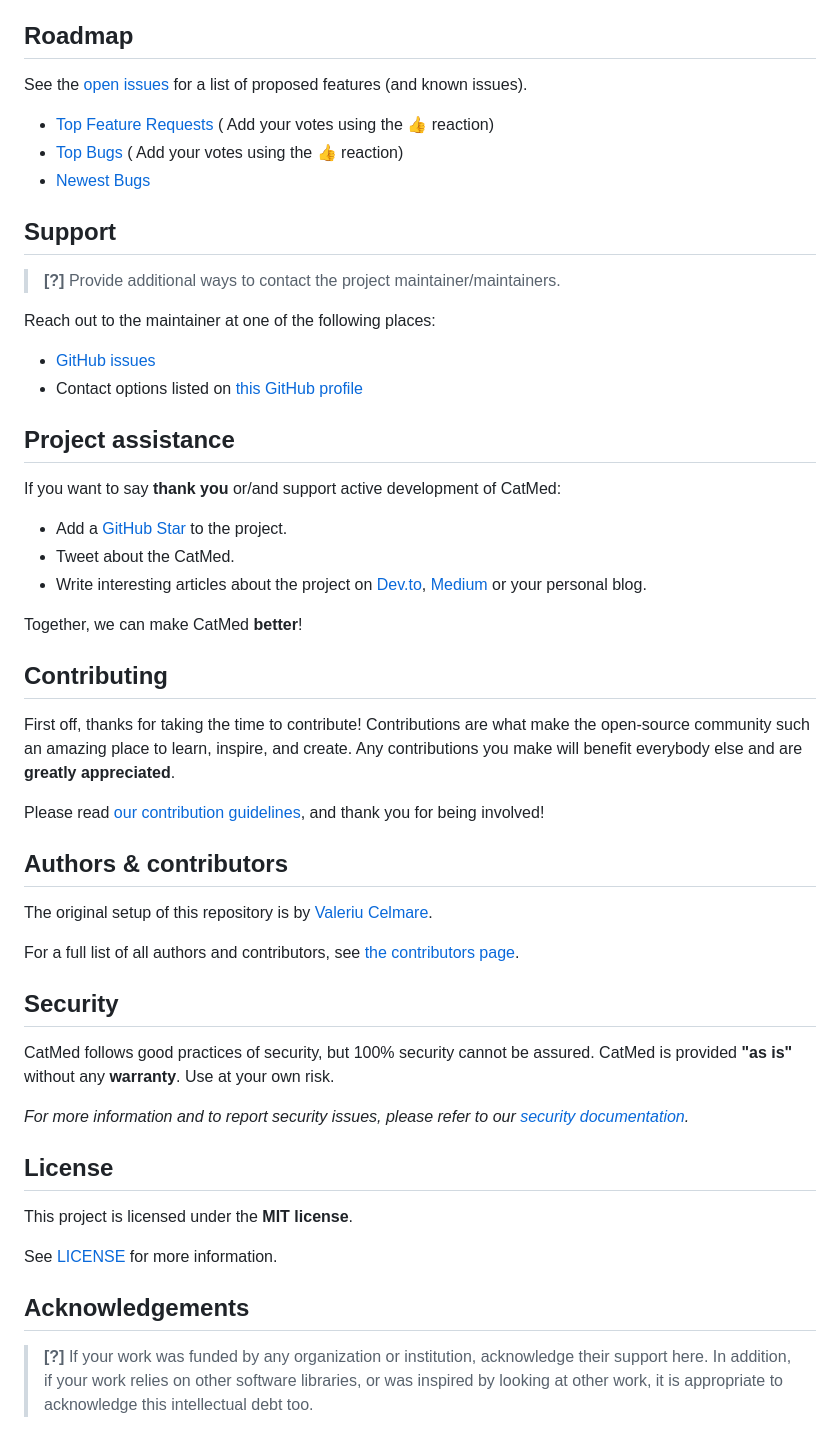
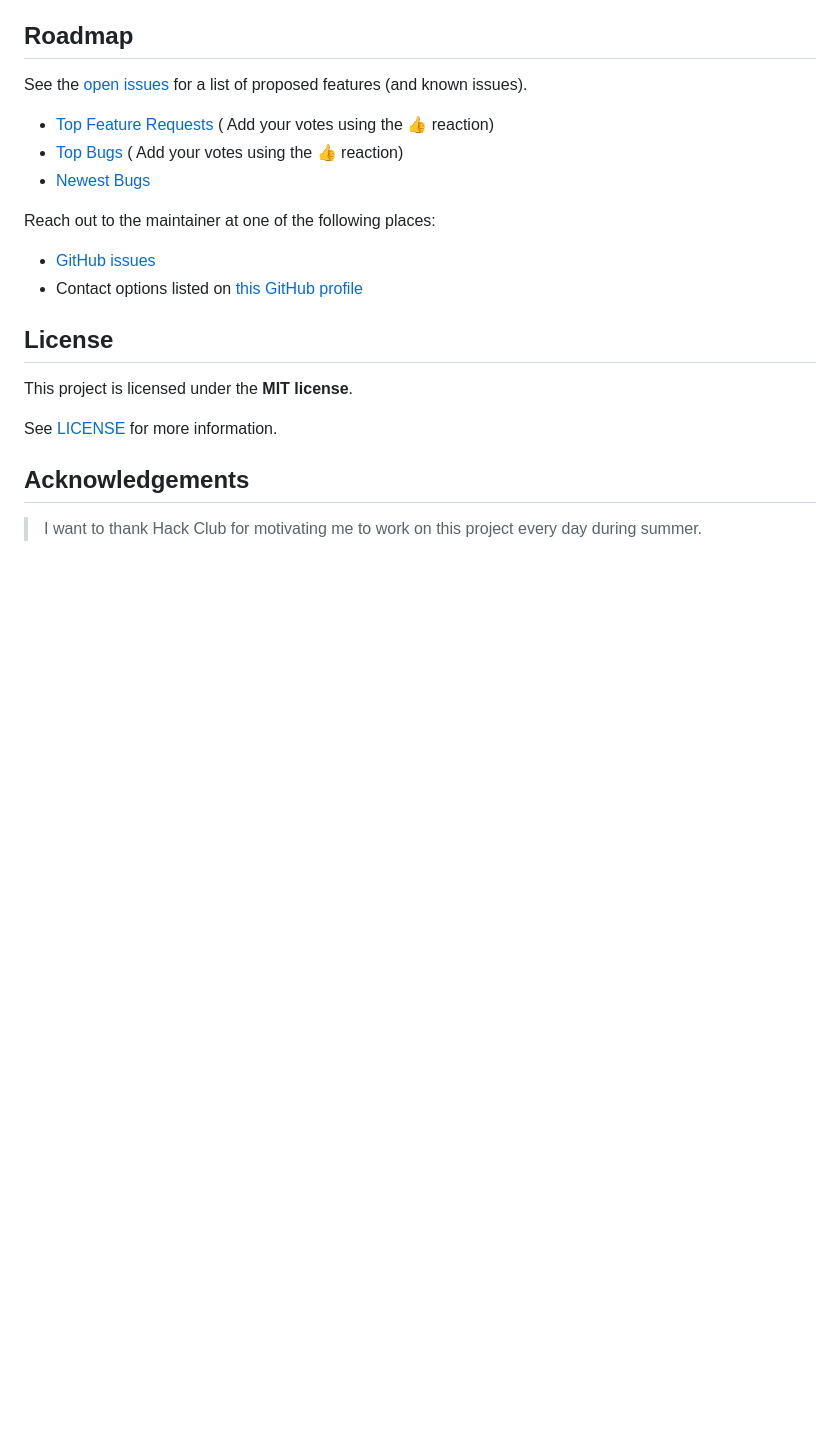
Before and after one commit to Valeriucoding/CatMed, a Markdown page: README.md, the part around the change printed below. GitHub-like rendering; blank space fills up the shorter version.

```diff
--- a/README.md
+++ b/README.md
@@ -105,48 +127,10 @@ issues).
   Add your votes using the 👍 reaction)
 - [Newest Bugs](https://github.com/valeriucoding/CatMed/issues?q=is%3Aopen+is%3Aissue+label%3Abug)
 
-## Support
-
-> **[?]**
-> Provide additional ways to contact the project maintainer/maintainers.
-
 Reach out to the maintainer at one of the following places:
 
 - [GitHub issues](https://github.com/valeriucoding/CatMed/issues/new?assignees=&labels=question&template=04_SUPPORT_QUESTION.md&title=support%3A+)
 - Contact options listed on [this GitHub profile](https://github.com/valeriucoding)
-
-## Project assistance
-
-If you want to say **thank you** or/and support active development of CatMed:
-
-- Add a [GitHub Star](https://github.com/valeriucoding/CatMed) to the project.
-- Tweet about the CatMed.
-- Write interesting articles about the project on [Dev.to](https://dev.to/), [Medium](https://medium.com/) or your
-  personal blog.
-
-Together, we can make CatMed **better**!
-
-## Contributing
-
-First off, thanks for taking the time to contribute! Contributions are what make the open-source community such an
-amazing place to learn, inspire, and create. Any contributions you make will benefit everybody else and are **greatly
-appreciated**.
-
-Please read [our contribution guidelines](docs/CONTRIBUTING.md), and thank you for being involved!
-
-## Authors & contributors
-
-The original setup of this repository is by [Valeriu Celmare](https://github.com/valeriucoding).
-
-For a full list of all authors and contributors,
-see [the contributors page](https://github.com/valeriucoding/CatMed/contributors).
-
-## Security
-
-CatMed follows good practices of security, but 100% security cannot be assured.
-CatMed is provided **"as is"** without any **warranty**. Use at your own risk.
-
-_For more information and to report security issues, please refer to our [security documentation](docs/SECURITY.md)._
 
 ## License
 
@@ -156,7 +140,4 @@ See [LICENSE](LICENSE) for more information.
 
 ## Acknowledgements
 
-> **[?]**
-> If your work was funded by any organization or institution, acknowledge their support here.
-> In addition, if your work relies on other software libraries, or was inspired by looking at other work, it is
-> appropriate to acknowledge this intellectual debt too.
+> I want to thank Hack Club for motivating me to work on this project every day during summer.
```
Also changed, not shown: other parts of README.md (+55 -33 lines), docs/images/medicine_detail.png (added), docs/images/medicine_list.png (added), docs/images/screenshot.png (deleted).
